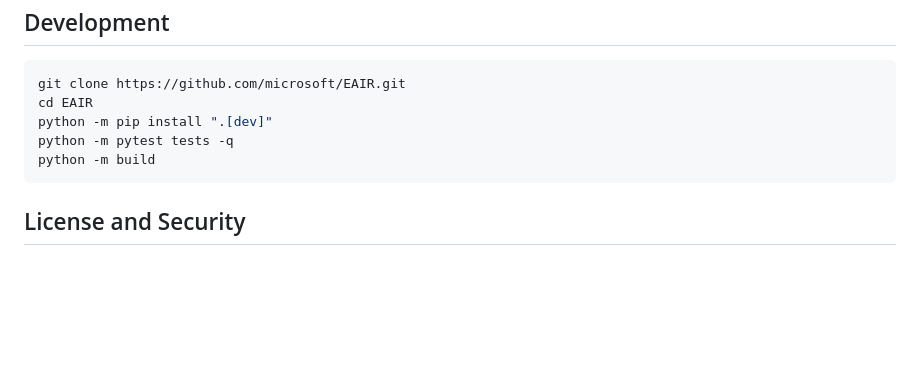
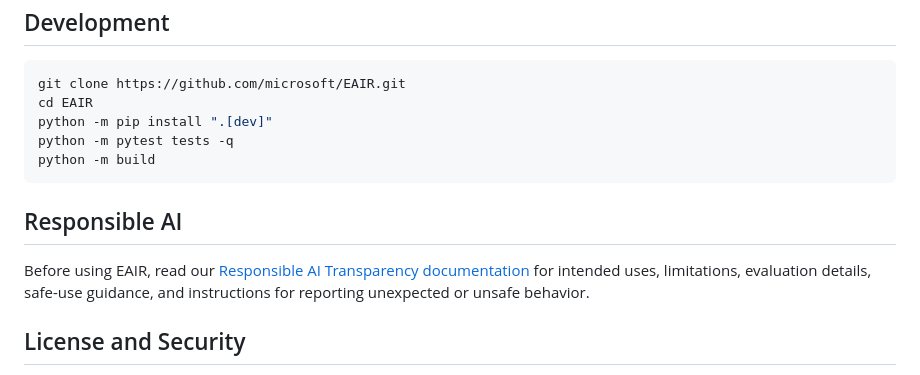
Before and after one commit to microsoft/EAIR, a Markdown page: README.md, the part around the change. Drawn GitHub-style; blank space fills up the shorter version.

Commit message:
Add Responsible AI section to README
Added section on Responsible AI with documentation link.

````diff
--- a/README.md
+++ b/README.md
@@ -91,6 +91,10 @@ python -m pytest tests -q
 python -m build
 ```
 
+## Responsible AI
+
+Before using EAIR, read our [Responsible AI Transparency documentation](TRANSPARENCY.md) for intended uses, limitations, evaluation details, safe-use guidance, and instructions for reporting unexpected or unsafe behavior.
+
 ## License and Security
 
 EAIR is licensed under the [MIT License](LICENSE). Third-party asset licenses are
````
